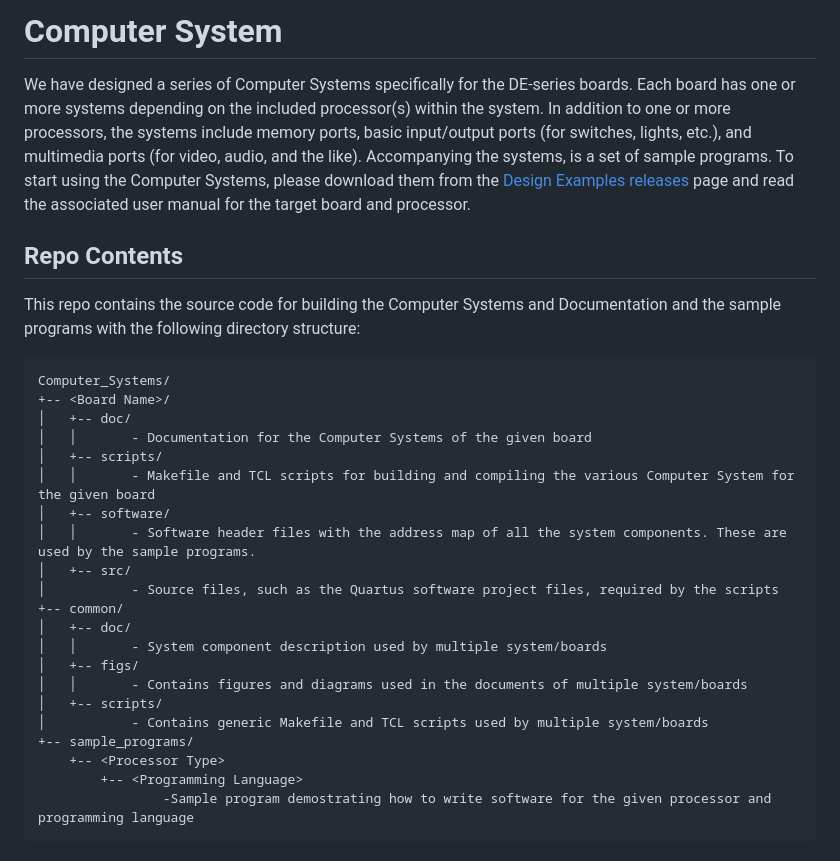
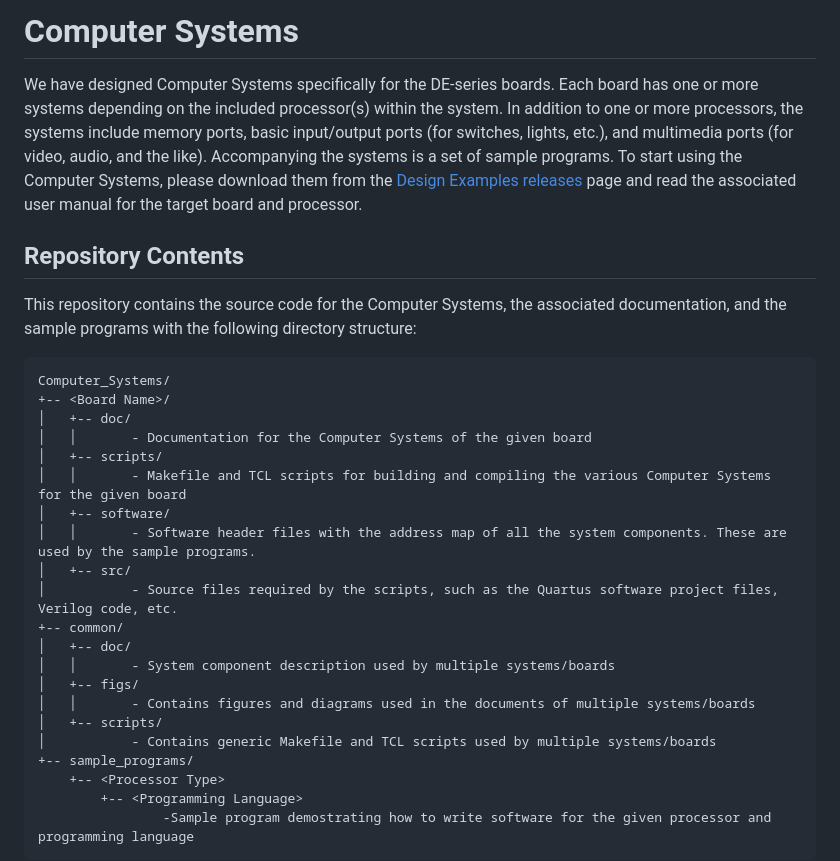
Before and after one commit to fpgacademy/Design_Examples, a Markdown page: Computer_Systems/README.md, the part around the change printed below. Drawn GitHub-style.

```diff
--- a/Computer_Systems/README.md
+++ b/Computer_Systems/README.md
@@ -1,28 +1,28 @@
-# Computer System
+# Computer Systems
 
-We have designed a series of Computer Systems specifically for the DE-series boards. Each board has one or more systems depending on the included processor(s) within the system. In addition to one or more processors, the systems include memory ports, basic input/output ports (for switches, lights, etc.), and multimedia ports (for video, audio, and the like). Accompanying the systems, is a set of sample programs. To start using the Computer Systems, please download them from the [Design Examples releases](https://github.com/fpgacademy/Design_Examples/releases) page and read the associated user manual for the target board and processor.
+We have designed Computer Systems specifically for the DE-series boards. Each board has one or more systems depending on the included processor(s) within the system. In addition to one or more processors, the systems include memory ports, basic input/output ports (for switches, lights, etc.), and multimedia ports (for video, audio, and the like). Accompanying the systems is a set of sample programs. To start using the Computer Systems, please download them from the [Design Examples releases](https://github.com/fpgacademy/Design_Examples/releases) page and read the associated user manual for the target board and processor.
 
-## Repo Contents
+## Repository Contents
 
-This repo contains the source code for building the Computer Systems and Documentation and the sample programs with the following directory structure:
+This repository contains the source code for the Computer Systems, the associated documentation, and the sample programs with the following directory structure:
 
     Computer_Systems/
     +-- <Board Name>/
     │   +-- doc/
     │   │       - Documentation for the Computer Systems of the given board
     │   +-- scripts/
-    │   │       - Makefile and TCL scripts for building and compiling the various Computer System for the given board
+    │   │       - Makefile and TCL scripts for building and compiling the various Computer Systems for the given board
     │   +-- software/
     │   │       - Software header files with the address map of all the system components. These are used by the sample programs.
     │   +-- src/
-    │           - Source files, such as the Quartus software project files, required by the scripts
+    │           - Source files required by the scripts, such as the Quartus software project files, Verilog code, etc.
     +-- common/
     │   +-- doc/
-    │   │       - System component description used by multiple system/boards
+    │   │       - System component description used by multiple systems/boards
     │   +-- figs/
-    │   │       - Contains figures and diagrams used in the documents of multiple system/boards
+    │   │       - Contains figures and diagrams used in the documents of multiple systems/boards
     │   +-- scripts/
-    │           - Contains generic Makefile and TCL scripts used by multiple system/boards
+    │           - Contains generic Makefile and TCL scripts used by multiple systems/boards
     +-- sample_programs/
         +-- <Processor Type>
             +-- <Programming Language>
```
Also changed, not shown: other parts of Computer_Systems/README.md (+15 -8 lines).
